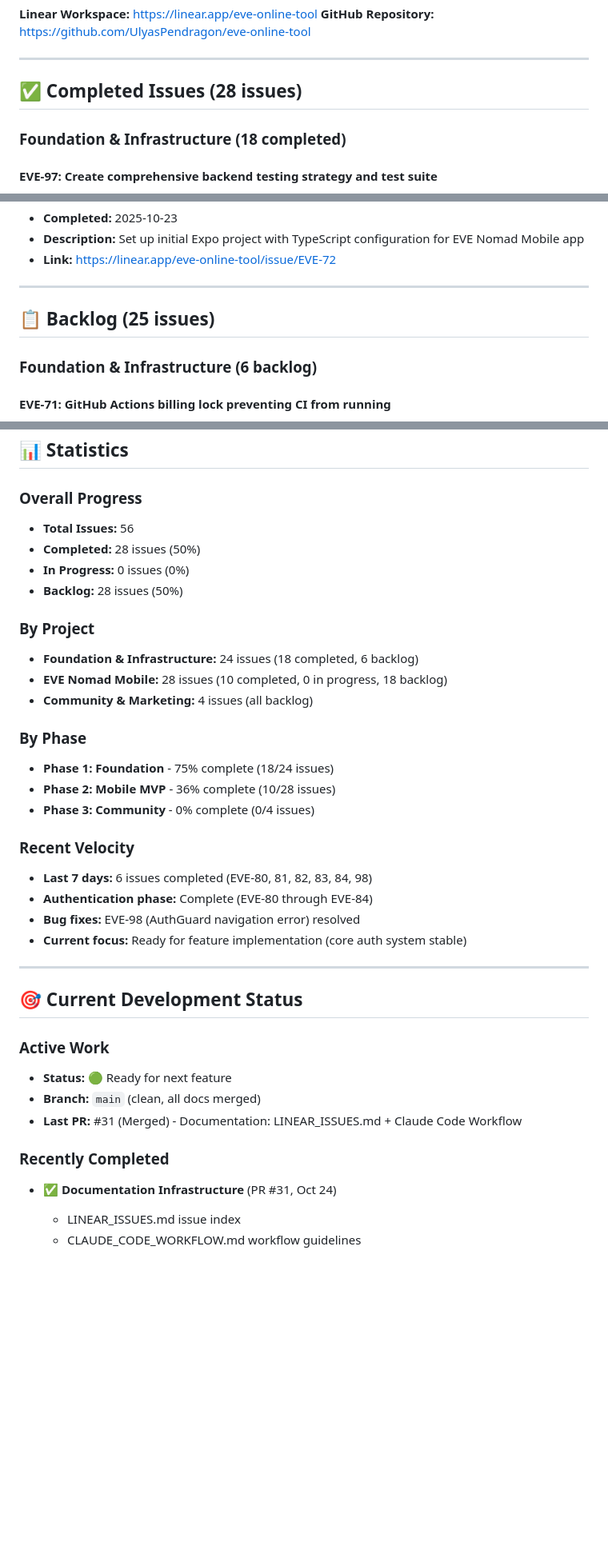
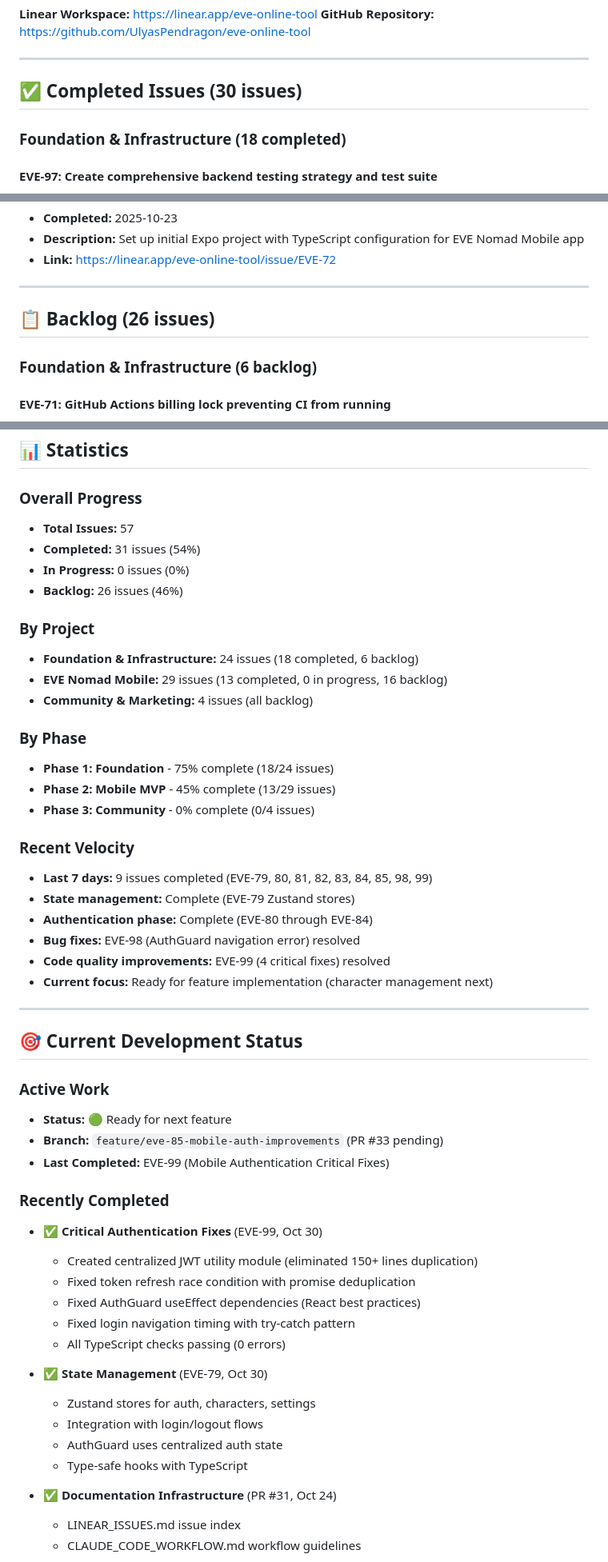
Before and after one commit to UlyasPendragon/eve-online-tool, a Markdown page: LINEAR_ISSUES.md, 3 parts joined by grey strips. Shown at 80% size. Drawn GitHub-style; blank space fills up the shorter version.

```diff
--- a/LINEAR_ISSUES.md
+++ b/LINEAR_ISSUES.md
@@ -10,7 +10,7 @@ This document provides a quick reference index of all Linear issues for the EVE
 
 ---
 
-## ✅ Completed Issues (28 issues)
+## ✅ Completed Issues (30 issues)
 
 ### Foundation & Infrastructure (18 completed)
 
@@ -176,7 +192,7 @@ This document provides a quick reference index of all Linear issues for the EVE
 
 ---
 
-## 📋 Backlog (25 issues)
+## 📋 Backlog (26 issues)
 
 ### Foundation & Infrastructure (6 backlog)
 
@@ -339,26 +345,28 @@ This document provides a quick reference index of all Linear issues for the EVE
 ## 📊 Statistics
 
 ### Overall Progress
-- **Total Issues:** 56
-- **Completed:** 28 issues (50%)
+- **Total Issues:** 57
+- **Completed:** 31 issues (54%)
 - **In Progress:** 0 issues (0%)
-- **Backlog:** 28 issues (50%)
+- **Backlog:** 26 issues (46%)
 
 ### By Project
 - **Foundation & Infrastructure:** 24 issues (18 completed, 6 backlog)
-- **EVE Nomad Mobile:** 28 issues (10 completed, 0 in progress, 18 backlog)
+- **EVE Nomad Mobile:** 29 issues (13 completed, 0 in progress, 16 backlog)
 - **Community & Marketing:** 4 issues (all backlog)
 
 ### By Phase
 - **Phase 1: Foundation** - 75% complete (18/24 issues)
-- **Phase 2: Mobile MVP** - 36% complete (10/28 issues)
+- **Phase 2: Mobile MVP** - 45% complete (13/29 issues)
 - **Phase 3: Community** - 0% complete (0/4 issues)
 
 ### Recent Velocity
-- **Last 7 days:** 6 issues completed (EVE-80, 81, 82, 83, 84, 98)
+- **Last 7 days:** 9 issues completed (EVE-79, 80, 81, 82, 83, 84, 85, 98, 99)
+- **State management:** Complete (EVE-79 Zustand stores)
 - **Authentication phase:** Complete (EVE-80 through EVE-84)
 - **Bug fixes:** EVE-98 (AuthGuard navigation error) resolved
-- **Current focus:** Ready for feature implementation (core auth system stable)
+- **Code quality improvements:** EVE-99 (4 critical fixes) resolved
+- **Current focus:** Ready for feature implementation (character management next)
 
 ---
 
@@ -366,10 +374,23 @@ This document provides a quick reference index of all Linear issues for the EVE
 
 ### Active Work
 - **Status:** 🟢 Ready for next feature
-- **Branch:** `main` (clean, all docs merged)
-- **Last PR:** #31 (Merged) - Documentation: LINEAR_ISSUES.md + Claude Code Workflow
+- **Branch:** `feature/eve-85-mobile-auth-improvements` (PR #33 pending)
+- **Last Completed:** EVE-99 (Mobile Authentication Critical Fixes)
 
 ### Recently Completed
+- ✅ **Critical Authentication Fixes** (EVE-99, Oct 30)
+  - Created centralized JWT utility module (eliminated 150+ lines duplication)
+  - Fixed token refresh race condition with promise deduplication
+  - Fixed AuthGuard useEffect dependencies (React best practices)
+  - Fixed login navigation timing with try-catch pattern
+  - All TypeScript checks passing (0 errors)
+
+- ✅ **State Management** (EVE-79, Oct 30)
+  - Zustand stores for auth, characters, settings
+  - Integration with login/logout flows
+  - AuthGuard uses centralized auth state
+  - Type-safe hooks with TypeScript
+
 - ✅ **Documentation Infrastructure** (PR #31, Oct 24)
   - LINEAR_ISSUES.md issue index
   - CLAUDE_CODE_WORKFLOW.md workflow guidelines
```
Also changed, not shown: other parts of LINEAR_ISSUES.md (+25 -17 lines).
